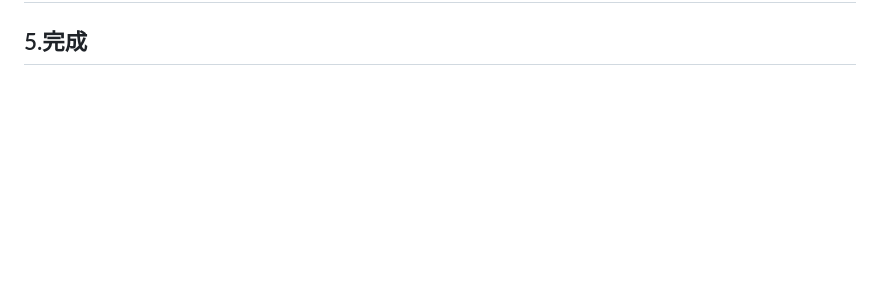
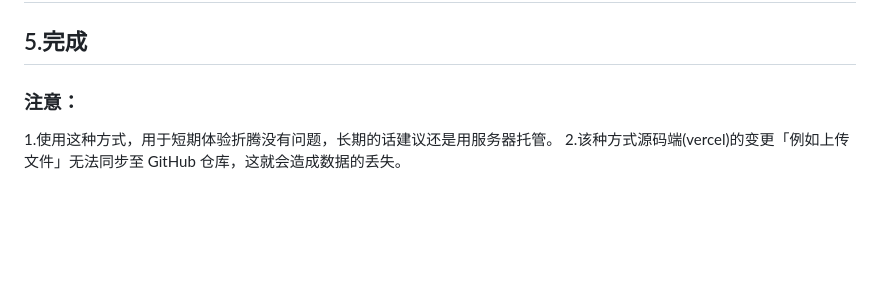
Before and after one commit to ning0818/typecho-vercel, a Markdown page: readme.md, the part around the change. Rendered like a GitHub page; blank space fills up the shorter version.

```diff
--- a/readme.md
+++ b/readme.md
@@ -21,6 +21,9 @@
 ### 备注：免费mysql数据库申请请参考https://dusays.com/590/
 ## 4.去vercel项目中的settings/domains绑定域名，然后去https://your_domain.com/install.php 根据提示安装typecho
 ## 5.完成
+### 注意：
+1.使用这种方式，用于短期体验折腾没有问题，长期的话建议还是用服务器托管。
+2.该种方式源码端(vercel)的变更「例如上传文件」无法同步至 GitHub 仓库，这就会造成数据的丢失。
 <br><br><br><br><br><br>
 
 
```
